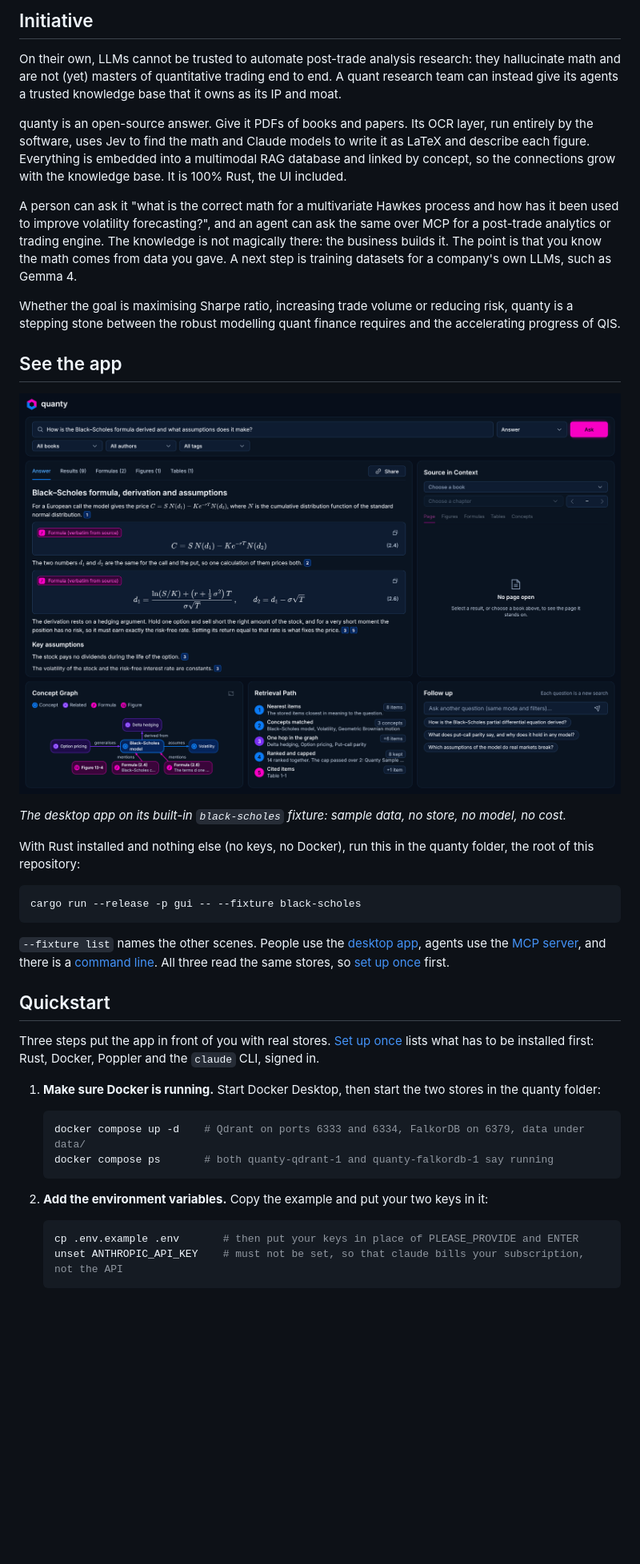
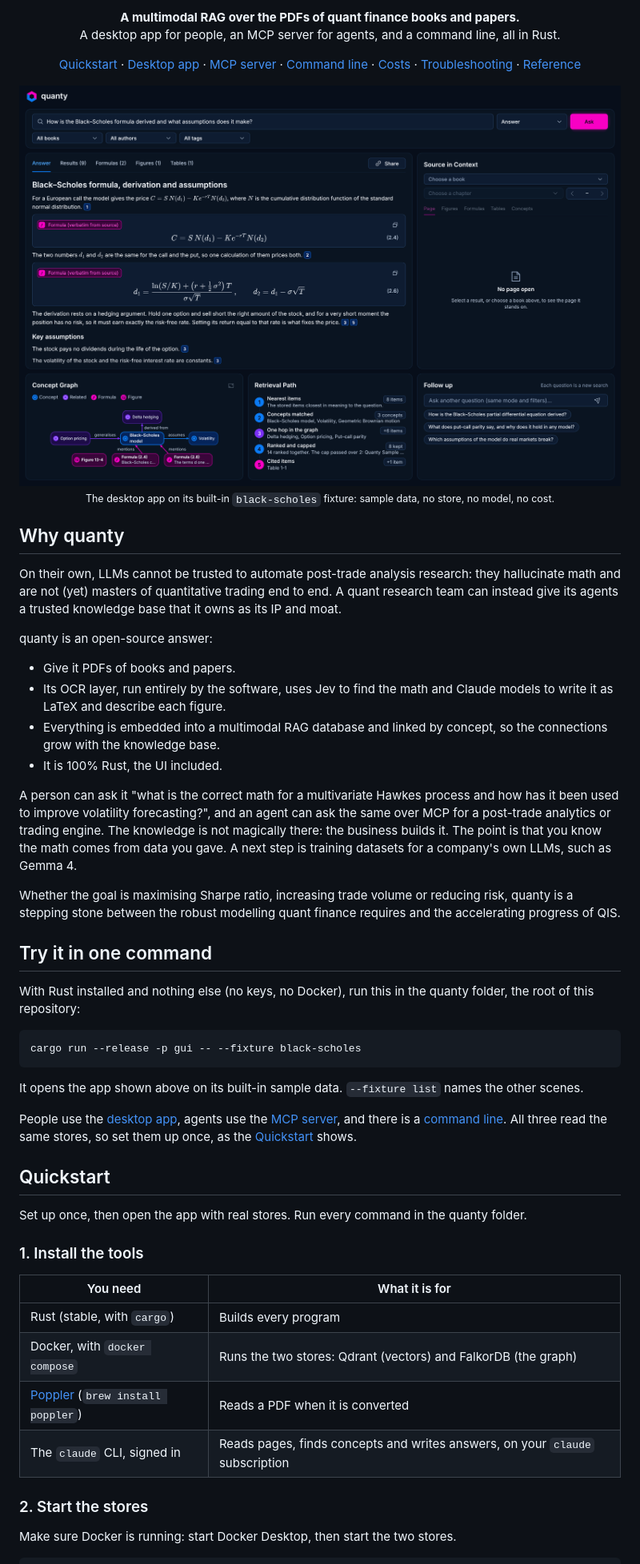
Before and after one commit to coderaidershaun/quanty, a Markdown page: README.md, the part around one of its changes. Shown at 80% size. Rendered like a GitHub page; blank space fills up the shorter version.

````diff
--- a/README.md
+++ b/README.md
@@ -2,19 +2,41 @@
 
-## Initiative
+<p align="center">
+  <b>A multimodal RAG over the PDFs of quant finance books and papers.</b><br>
+  A desktop app for people, an MCP server for agents, and a command line, all in Rust.
+</p>
+
+<p align="center">
+  <a href="#quickstart">Quickstart</a> ·
+  <a href="#the-desktop-app">Desktop app</a> ·
+  <a href="#mcp-server">MCP server</a> ·
+  <a href="#command-line">Command line</a> ·
+  <a href="#costs">Costs</a> ·
+  <a href="#troubleshooting">Troubleshooting</a> ·
+  <a href="docs/reference.md">Reference</a>
+</p>
+
+<p align="center">
+  <img src="docs/img/ask-screen.png" width="880" alt="The Ask screen of the quanty desktop app: a question, its answer with citations, the source page, the concept graph, the retrieval path and follow-up questions">
+  <br>
+  <sub>The desktop app on its built-in <code>black-scholes</code> fixture: sample data, no store, no model, no cost.</sub>
+</p>
+
+## Why quanty
 
 On their own, LLMs cannot be trusted to automate post-trade analysis research: they hallucinate math and are not (yet) masters of quantitative trading end to end. A quant research team can instead give its agents a trusted knowledge base that it owns as its IP and moat.
 
-quanty is an open-source answer. Give it PDFs of books and papers. Its OCR layer, run entirely by the software, uses Jev to find the math and Claude models to write it as LaTeX and describe each figure. Everything is embedded into a multimodal RAG database and linked by concept, so the connections grow with the knowledge base. It is 100% Rust, the UI included.
+quanty is an open-source answer:
+
+- Give it PDFs of books and papers.
+- Its OCR layer, run entirely by the software, uses Jev to find the math and Claude models to write it as LaTeX and describe each figure.
+- Everything is embedded into a multimodal RAG database and linked by concept, so the connections grow with the knowledge base.
+- It is 100% Rust, the UI included.
 
 A person can ask it "what is the correct math for a multivariate Hawkes process and how has it been used to improve volatility forecasting?", and an agent can ask the same over MCP for a post-trade analytics or trading engine. The knowledge is not magically there: the business builds it. The point is that you know the math comes from data you gave. A next step is training datasets for a company's own LLMs, such as Gemma 4.
 
 Whether the goal is maximising Sharpe ratio, increasing trade volume or reducing risk, quanty is a stepping stone between the robust modelling quant finance requires and the accelerating progress of QIS.
 
-## See the app
-
-![The Ask screen of the quanty desktop app: a question, its answer with citations, the source page, the concept graph, the retrieval path and follow-up questions](docs/img/ask-screen.png)
-
-*The desktop app on its built-in `black-scholes` fixture: sample data, no store, no model, no cost.*
+## Try it in one command
 
 With Rust installed and nothing else (no keys, no Docker), run this in the quanty folder, the root of this repository:
 
@@ -22,23 +44,24 @@ With Rust installed and nothing else (no keys, no Docker), run this in the quant
 cargo run --release -p gui -- --fixture black-scholes
 ```
 
-`--fixture list` names the other scenes. People use the [desktop app](#run-the-desktop-app), agents use the [MCP server](#mcp), and there is a [command line](#command-line). All three read the same stores, so [set up once](#set-up-once) first.
+It opens the app shown above on its built-in sample data. `--fixture list` names the other scenes.
+
+People use the [desktop app](#the-desktop-app), agents use the [MCP server](#mcp-server), and there is a [command line](#command-line). All three read the same stores, so set them up once, as the [Quickstart](#quickstart) shows.
 
 ## Quickstart
 
-Three steps put the app in front of you with real stores. [Set up once](#set-up-once) lists what has to be installed first: Rust, Docker, Poppler and the `claude` CLI, signed in.
+Set up once, then open the app with real stores. Run every command in the quanty folder.
 
-1. **Make sure Docker is running.** Start Docker Desktop, then start the two stores in the quanty folder:
+### 1. Install the tools
 
-   ```bash
-   docker compose up -d    # Qdrant on ports 6333 and 6334, FalkorDB on 6379, data under data/
-   docker compose ps       # both quanty-qdrant-1 and quanty-falkordb-1 say running
-   ```
+| You need                                                             | What it is for                                                                |
+| -------------------------------------------------------------------- | ----------------------------------------------------------------------------- |
+| Rust (stable, with `cargo`)                                          | Builds every program                                                          |
+| Docker, with `docker compose`                                        | Runs the two stores: Qdrant (vectors) and FalkorDB (the graph)                |
+| [Poppler](https://poppler.freedesktop.org/) (`brew install poppler`) | Reads a PDF when it is converted                                              |
+| The `claude` CLI, signed in                                          | Reads pages, finds concepts and writes answers, on your `claude` subscription |
 
-2. **Add the environment variables.** Copy the example and put your two keys in it:
+### 2. Start the stores
 
-   ```bash
-   cp .env.example .env       # then put your keys in place of PLEASE_PROVIDE and ENTER
-   unset ANTHROPIC_API_KEY    # must not be set, so that claude bills your subscription, not the API
-   ```
+Make sure Docker is running: start Docker Desktop, then start the two stores.
 
````
Also changed, not shown: other parts of README.md (+194 -85 lines).
